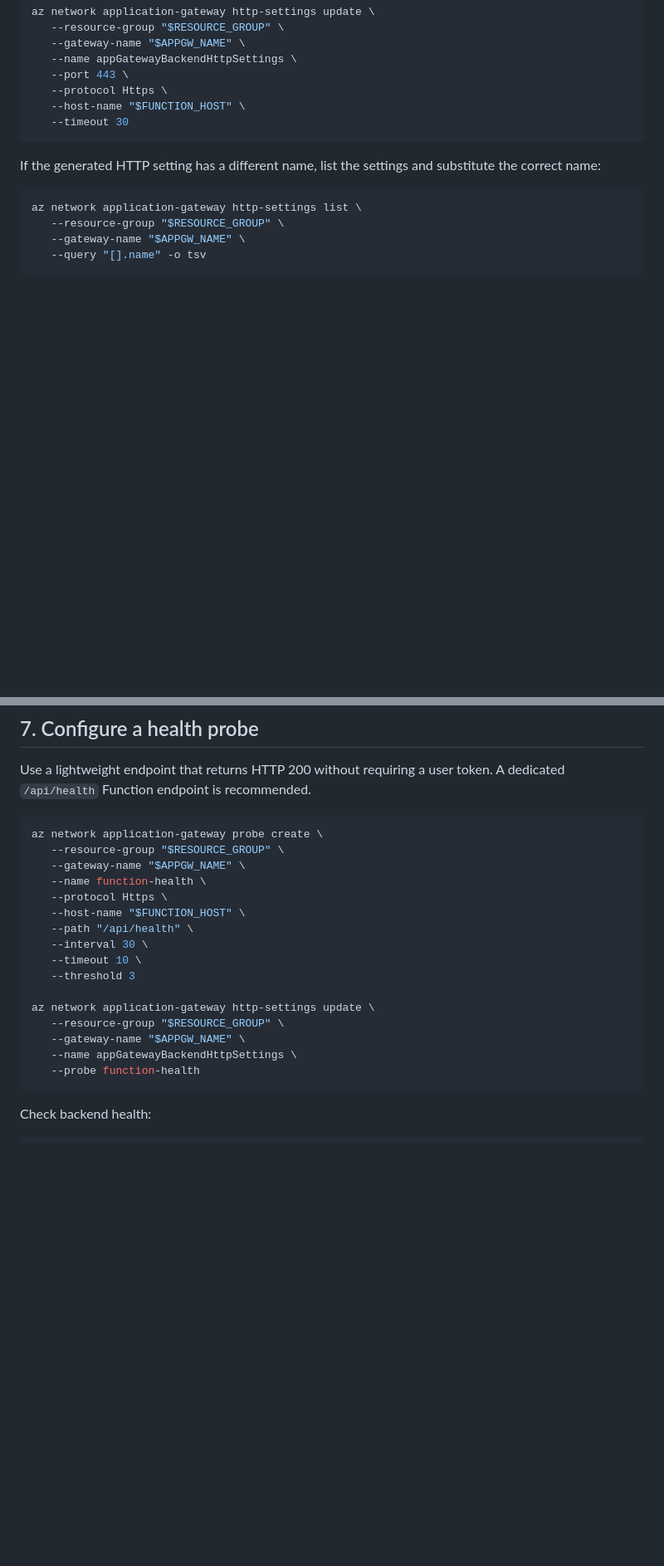
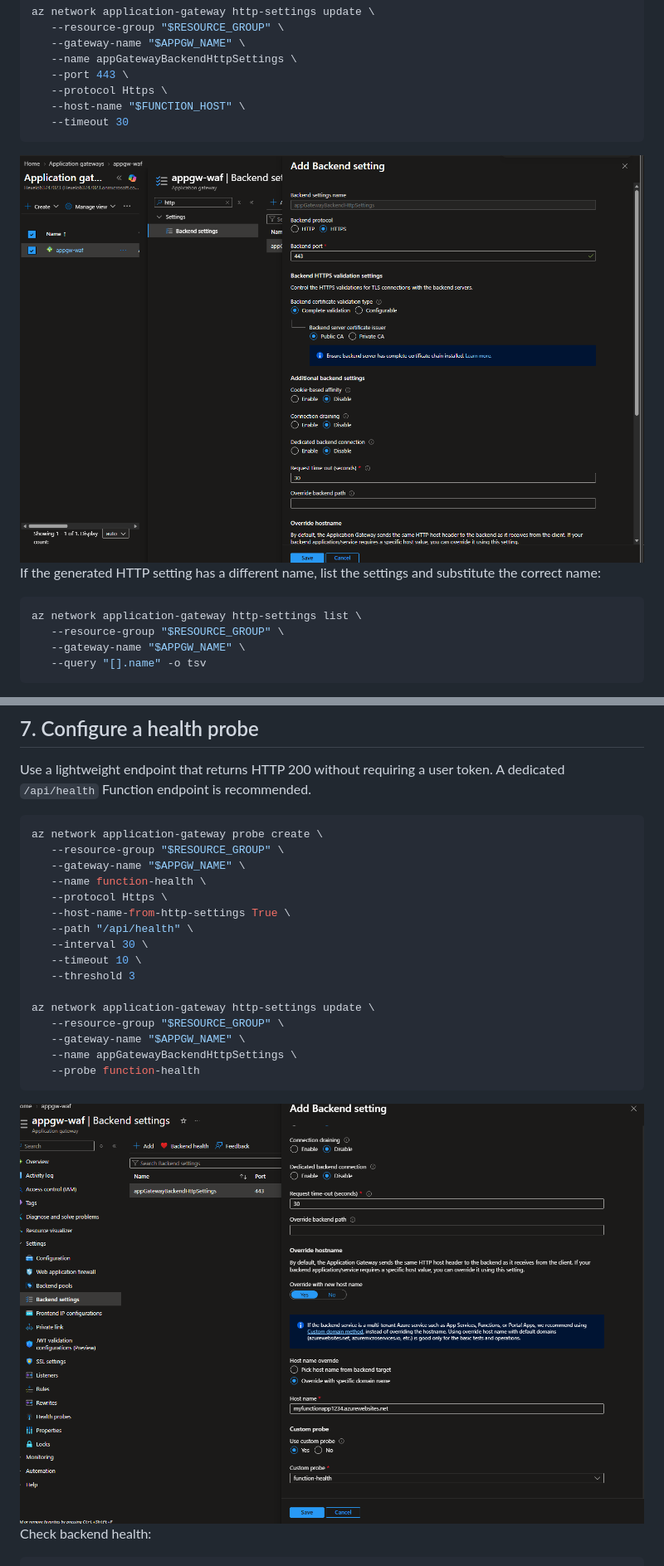
Before and after one commit to Souravbit2/Azure-Projects, a Markdown page: ApplicationGatwayWAFPolicy/Instructions.md, 2 parts joined by grey strips. Shown at 83% size. Rendered like a GitHub page; pictures changed too: ApplicationGatwayWAFPolicy/image-10.png (added), ApplicationGatwayWAFPolicy/image-9.png (added); blank space fills up the shorter version.

Commit message:
patched, rectified

````diff
--- a/ApplicationGatwayWAFPolicy/Instructions.md
+++ b/ApplicationGatwayWAFPolicy/Instructions.md
@@ -196,7 +196,7 @@ az network application-gateway http-settings update \
    --host-name "$FUNCTION_HOST" \
    --timeout 30
 ```
-
+![alt text](image-9.png)
 If the generated HTTP setting has a different name, list the settings and substitute the correct name:
 
 ```bash
@@ -216,7 +216,7 @@ az network application-gateway probe create \
    --gateway-name "$APPGW_NAME" \
    --name function-health \
    --protocol Https \
-   --host-name "$FUNCTION_HOST" \
+   --host-name-from-http-settings True \
    --path "/api/health" \
    --interval 30 \
    --timeout 10 \
@@ -228,7 +228,7 @@ az network application-gateway http-settings update \
    --name appGatewayBackendHttpSettings \
    --probe function-health
 ```
-
+![alt text](image-10.png)
 Check backend health:
 
 ```bash
````
